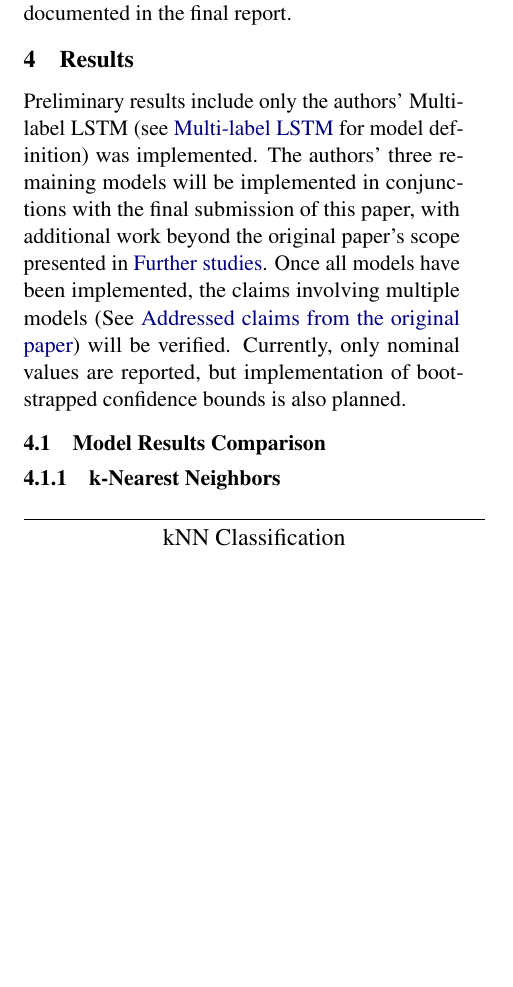
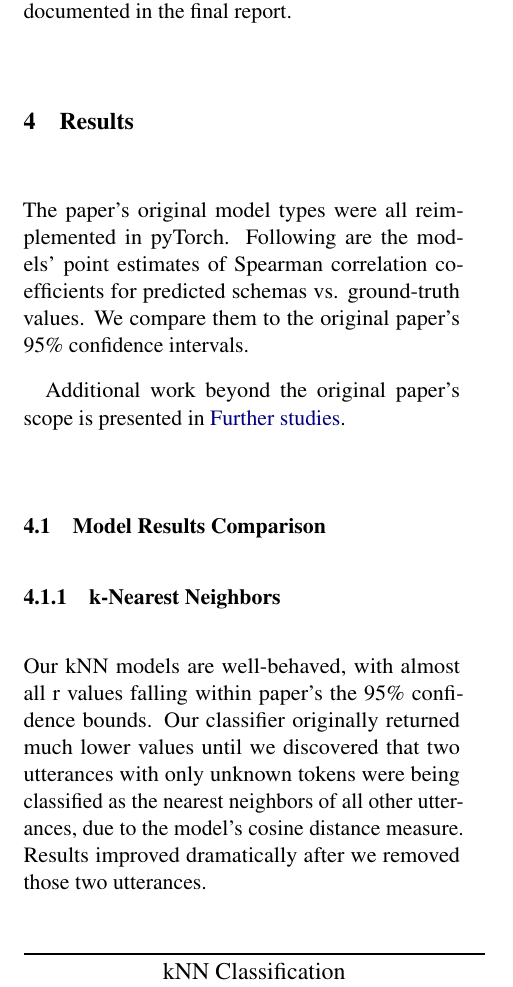
Before and after one commit to mich1eal/cs598_dl4hc, a LaTeX document (submissions/final/acl2021.tex): part of one column of page 3 of 6, cut so that both start at the same text, the shorter picture padded with empty space. Compiled offline with pdfLaTeX.

Commit message:
Revised preamble for Results section and added text for kNN results.

```diff
--- a/submissions/final/acl2021.tex
+++ b/submissions/final/acl2021.tex
@@ -176,10 +176,14 @@ Based on partial reruns of the paper's original Jupyter notebook, each additiona
 As models are finalized, code will be added to capture more accurate metrics about runtime to be documented in the final report.
 
 \section{Results}
-Preliminary results include only the authors' Multi-label LSTM (see \nameref{multi_lstm} for model definition) was implemented. The authors' three remaining models will be implemented in conjunctions with the final submission of this paper, with additional work beyond the original paper's scope presented in \nameref{further_studies}. Once all models have been implemented, the claims involving multiple models (See \nameref{claims}) will be verified. Currently, only nominal values are reported, but implementation of boot-strapped confidence bounds is also planned.
+The paper's original model types were all reimplemented in pyTorch. Following are the models' point estimates of Spearman correlation coefficients for predicted schemas vs. ground-truth values. We compare them to the original paper's 95\% confidence intervals.
+
+Additional work beyond the original paper's scope is presented in \nameref{further_studies}.
 
 \subsection{Model Results Comparison}
 \subsubsection{k-Nearest Neighbors}
+
+Our kNN models are well-behaved, with almost all r values falling within paper's the 95\% confidence bounds. Our classifier originally returned much lower values until we discovered that two utterances with only unknown tokens were being classified as the nearest neighbors of all other utterances, due to the model's cosine distance measure. Results improved dramatically after we removed those two utterances.
 
 \begin{table}[H]
 \centering
```
